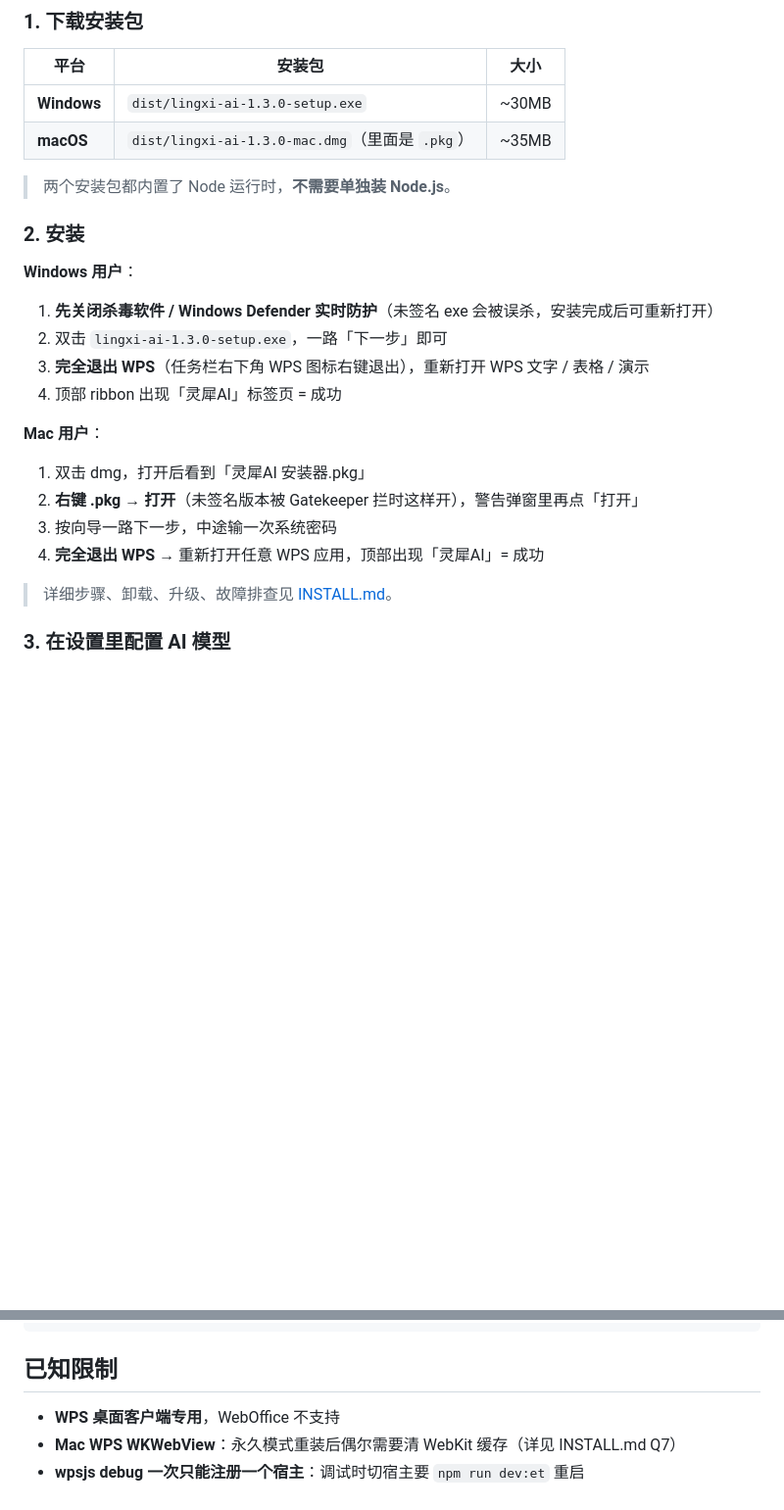
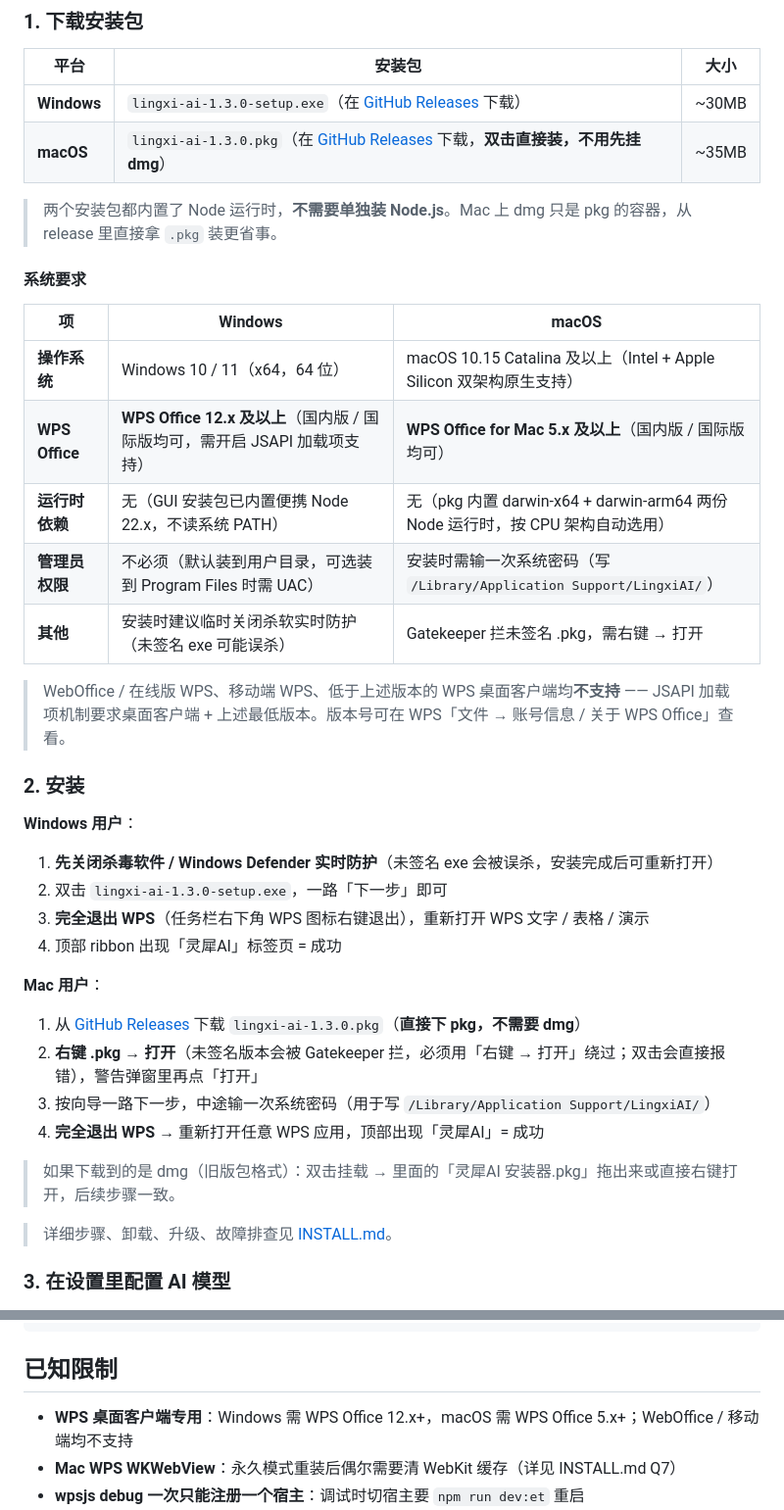
Before and after one commit to King-JH484/WPS-AI, a Markdown page: README.md, 2 parts joined by grey strips. Shown at 98% size. Rendered like a GitHub page; blank space fills up the shorter version.

Commit message:
更新一下运行要求

```diff
--- a/README.md
+++ b/README.md
@@ -30,10 +30,22 @@ WPS Office 多宿主 AI 助手插件，覆盖 **WPS 文字 / 表格 / 演示 / P
 
 | 平台 | 安装包 | 大小 |
 | --- | --- | --- |
-| **Windows** | `dist/lingxi-ai-1.3.0-setup.exe` | ~30MB |
-| **macOS** | `dist/lingxi-ai-1.3.0-mac.dmg`（里面是 `.pkg`） | ~35MB |
+| **Windows** | `lingxi-ai-1.3.0-setup.exe`（在 [GitHub Releases](https://github.com/lewis-hui1202/WPS-AI/releases) 下载） | ~30MB |
+| **macOS** | `lingxi-ai-1.3.0.pkg`（在 [GitHub Releases](https://github.com/lewis-hui1202/WPS-AI/releases) 下载，**双击直接装，不用先挂 dmg**） | ~35MB |
 
-> 两个安装包都内置了 Node 运行时，**不需要单独装 Node.js**。
+> 两个安装包都内置了 Node 运行时，**不需要单独装 Node.js**。Mac 上 dmg 只是 pkg 的容器，从 release 里直接拿 `.pkg` 装更省事。
+
+#### 系统要求
+
+| 项 | Windows | macOS |
+| --- | --- | --- |
+| **操作系统** | Windows 10 / 11（x64，64 位） | macOS 10.15 Catalina 及以上（Intel + Apple Silicon 双架构原生支持） |
+| **WPS Office** | **WPS Office 12.x 及以上**（国内版 / 国际版均可，需开启 JSAPI 加载项支持） | **WPS Office for Mac 5.x 及以上**（国内版 / 国际版均可） |
+| **运行时依赖** | 无（GUI 安装包已内置便携 Node 22.x，不读系统 PATH） | 无（pkg 内置 darwin-x64 + darwin-arm64 两份 Node 运行时，按 CPU 架构自动选用） |
+| **管理员权限** | 不必须（默认装到用户目录，可选装到 Program Files 时需 UAC） | 安装时需输一次系统密码（写 `/Library/Application Support/LingxiAI/`） |
+| **其他** | 安装时建议临时关闭杀软实时防护（未签名 exe 可能误杀） | Gatekeeper 拦未签名 .pkg，需右键 → 打开 |
+
+> WebOffice / 在线版 WPS、移动端 WPS、低于上述版本的 WPS 桌面客户端均**不支持** —— JSAPI 加载项机制要求桌面客户端 + 上述最低版本。版本号可在 WPS「文件 → 账号信息 / 关于 WPS Office」查看。
 
 ### 2. 安装
 
@@ -44,10 +56,12 @@ WPS Office 多宿主 AI 助手插件，覆盖 **WPS 文字 / 表格 / 演示 / P
 4. 顶部 ribbon 出现「灵犀AI」标签页 = 成功
 
 **Mac 用户**：
-1. 双击 dmg，打开后看到「灵犀AI 安装器.pkg」
-2. **右键 .pkg → 打开**（未签名版本被 Gatekeeper 拦时这样开），警告弹窗里再点「打开」
-3. 按向导一路下一步，中途输一次系统密码
+1. 从 [GitHub Releases](https://github.com/lewis-hui1202/WPS-AI/releases) 下载 `lingxi-ai-1.3.0.pkg`（**直接下 pkg，不需要 dmg**）
+2. **右键 .pkg → 打开**（未签名版本会被 Gatekeeper 拦，必须用「右键 → 打开」绕过；双击会直接报错），警告弹窗里再点「打开」
+3. 按向导一路下一步，中途输一次系统密码（用于写 `/Library/Application Support/LingxiAI/`）
 4. **完全退出 WPS** → 重新打开任意 WPS 应用，顶部出现「灵犀AI」= 成功
+
+> 如果下载到的是 dmg（旧版包格式）：双击挂载 → 里面的「灵犀AI 安装器.pkg」拖出来或直接右键打开，后续步骤一致。
 
 > 详细步骤、卸载、升级、故障排查见 [INSTALL.md](INSTALL.md)。
 
@@ -256,7 +270,7 @@ node tools/build-variants.js --out C:/path/dist-permanent
 
 ## 已知限制
 
-- **WPS 桌面客户端专用**，WebOffice 不支持
+- **WPS 桌面客户端专用**：Windows 需 WPS Office 12.x+，macOS 需 WPS Office 5.x+；WebOffice / 移动端均不支持
 - **Mac WPS WKWebView**：永久模式重装后偶尔需要清 WebKit 缓存（详见 INSTALL.md Q7）
 - **wpsjs debug 一次只能注册一个宿主**：调试时切宿主要 `npm run dev:et` 重启
 - **永久模式 publish.xml 路径硬编码**：不同 WPS 版本若改了 jsaddons 路径要手动更新安装脚本
```
